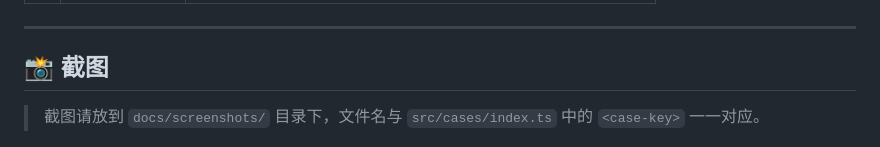
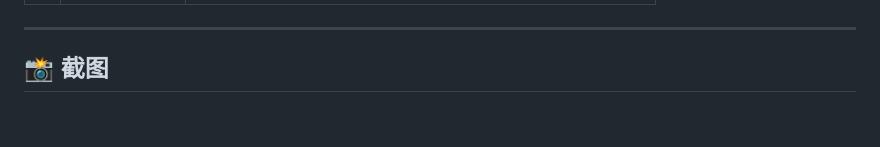
Before and after one commit to Avan0203/manifold, a Markdown page: README.CN.md, the part around the change. Drawn GitHub-style; blank space fills up the shorter version.

Commit message:
docs: update readmes

```diff
--- a/README.CN.md
+++ b/README.CN.md
@@ -37,8 +37,6 @@
 ---
 
 ## 📸 截图
-
-> 截图请放到 `docs/screenshots/` 目录下，文件名与 `src/cases/index.ts` 中的 `<case-key>` 一一对应。
 
 <div align="center">
   <img src="docs/index.png" alt="主截图" width="80%" />
```
Also changed, not shown: README.md (+0 -2 lines).
